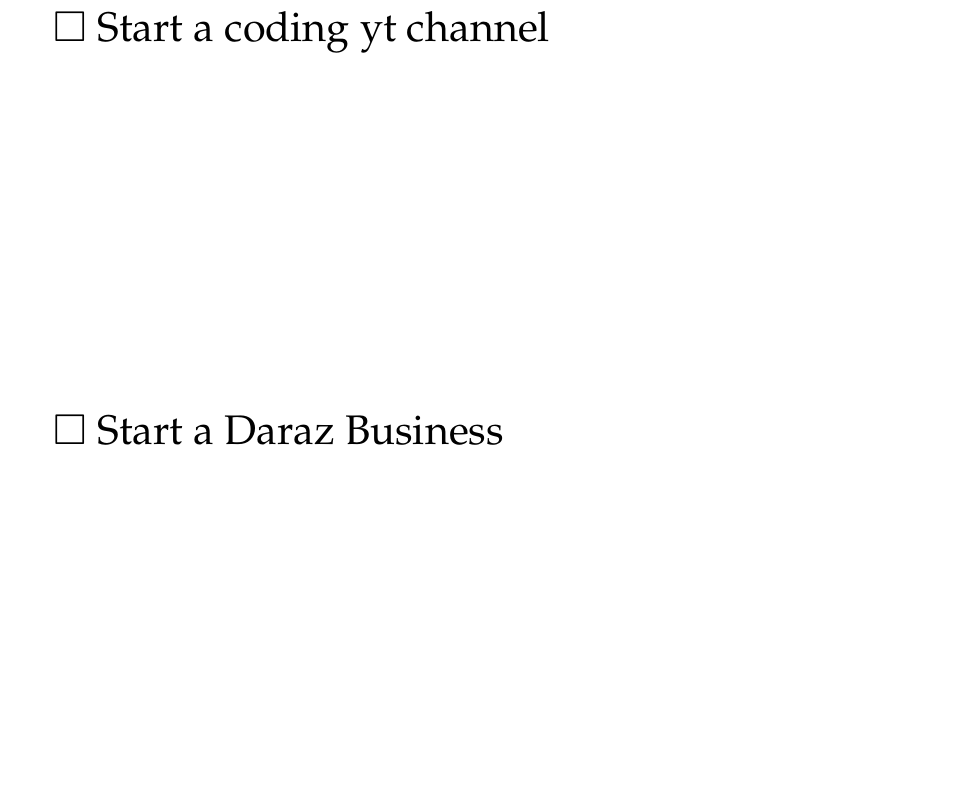
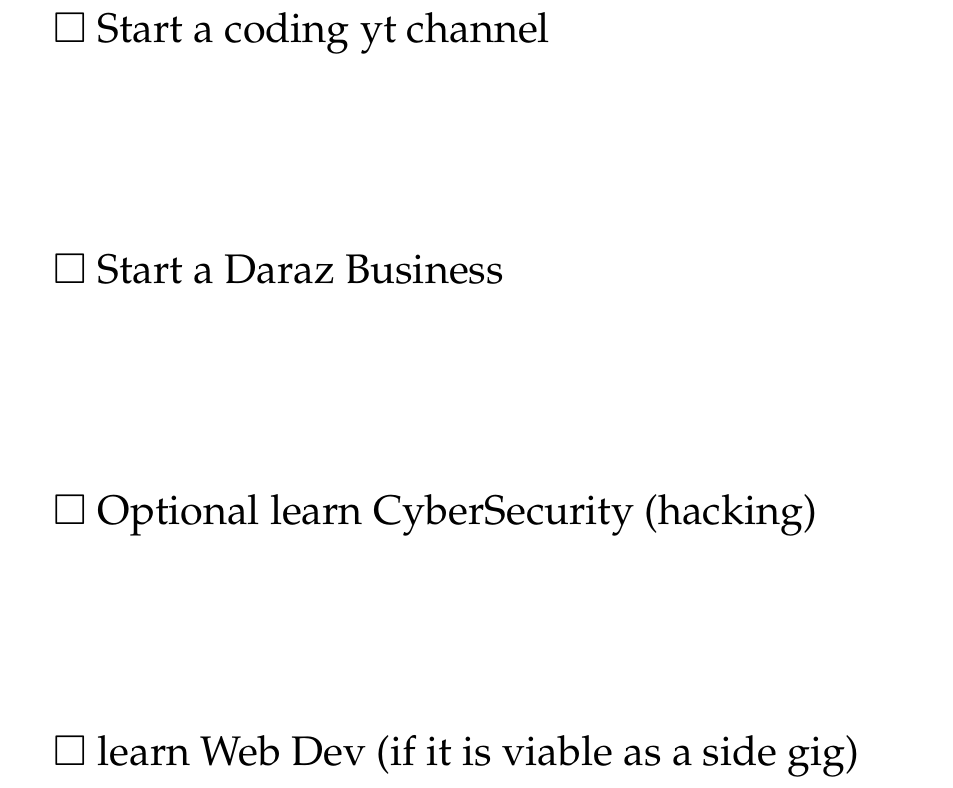
Before and after one commit to Hamzachan69/Latex-Documentations, a LaTeX document (Bucket.tex): part of the page, cut so that both start at the same text, the shorter picture padded with empty space. Compiled offline with pdfLaTeX.

Commit message:
Add optional tasks to Bucket list

```diff
--- a/Bucket.tex
+++ b/Bucket.tex
@@ -40,6 +40,8 @@
 $\Box$ Learn to play chess \par \vfill
 $\Box$ Start a coding yt channel \par \vfill
 $\Box$ Start a Daraz Business \par \vfill
+$\Box$ Optional learn CyberSecurity (hacking) \par \vfill
+$\Box$ learn Web Dev (if it is viable as a side gig) \par \vfill
 %$\Box$ \par \vfill%
 
 
```
